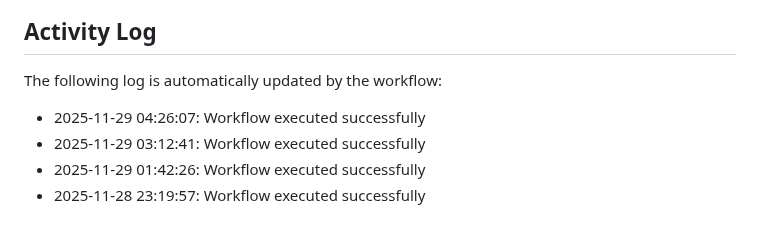
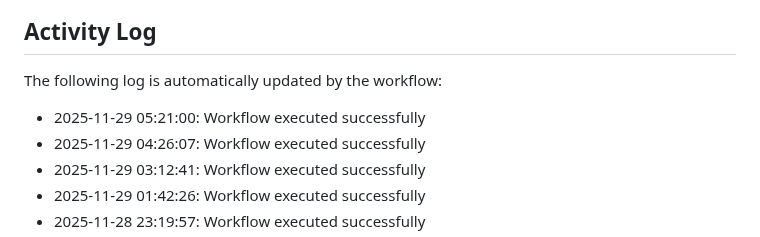
Before and after one commit to Zyuxua/devops-pages-lab, a Markdown page: README.md, the part around the change. Drawn GitHub-style.

Commit message:
Auto-update activity log

```diff
--- a/README.md
+++ b/README.md
@@ -11,6 +11,7 @@ This repository demonstrates CI/CD automation with GitHub Actions and GitHub Pag
 The following log is automatically updated by the workflow:
 
 <!--ACTIVITY_LOG-->
+* 2025-11-29 05:21:00: Workflow executed successfully
 * 2025-11-29 04:26:07: Workflow executed successfully
 * 2025-11-29 03:12:41: Workflow executed successfully
 * 2025-11-29 01:42:26: Workflow executed successfully
```
